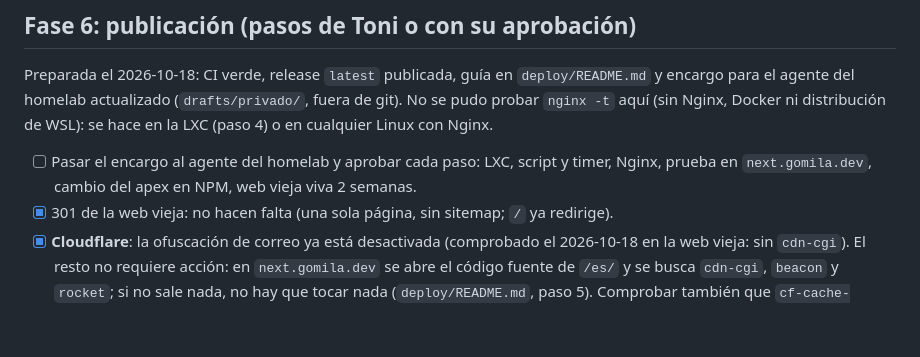
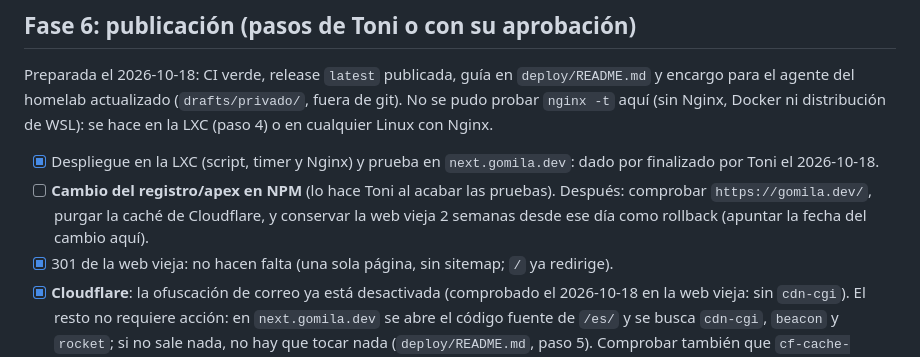
Before and after one commit to gomila17/web-cv-v2, a Markdown page: PENDIENTES.md, the part around the change. Rendered like a GitHub page; blank space fills up the shorter version.

Commit message:
PENDIENTES: despliegue en la LXC y prueba en next. finalizados; queda el cambio del apex
Co-Authored-By: Claude Sonnet 5.5 <noreply@anthropic.com>

```diff
--- a/PENDIENTES.md
+++ b/PENDIENTES.md
@@ -52,7 +52,8 @@ Lista viva de lo que queda por hacer o decidir. Fuente: revisión de la fase 5 (
 
 Preparada el 2026-10-18: CI verde, release `latest` publicada, guía en `deploy/README.md` y encargo para el agente del homelab actualizado (`drafts/privado/`, fuera de git). No se pudo probar `nginx -t` aquí (sin Nginx, Docker ni distribución de WSL): se hace en la LXC (paso 4) o en cualquier Linux con Nginx.
 
-- [ ] Pasar el encargo al agente del homelab y aprobar cada paso: LXC, script y timer, Nginx, prueba en `next.gomila.dev`, cambio del apex en NPM, web vieja viva 2 semanas.
+- [x] Despliegue en la LXC (script, timer y Nginx) y prueba en `next.gomila.dev`: dado por finalizado por Toni el 2026-10-18.
+- [ ] **Cambio del registro/apex en NPM** (lo hace Toni al acabar las pruebas). Después: comprobar `https://gomila.dev/`, purgar la caché de Cloudflare, y conservar la web vieja 2 semanas desde ese día como rollback (apuntar la fecha del cambio aquí).
 - [x] 301 de la web vieja: no hacen falta (una sola página, sin sitemap; `/` ya redirige).
 - [x] **Cloudflare**: la ofuscación de correo ya está desactivada (comprobado el 2026-10-18 en la web vieja: sin `cdn-cgi`). El resto no requiere acción: en `next.gomila.dev` se abre el código fuente de `/es/` y se busca `cdn-cgi`, `beacon` y `rocket`; si no sale nada, no hay que tocar nada (`deploy/README.md`, paso 5). Comprobar también que `cf-cache-status` de `/es/` no es `HIT`.
 - [ ] Secreto `PRIVACY_TERMS` en GitHub con los términos privados (copia de `.privacy-terms`). Sin él, CI solo usa los patrones genéricos.
```
